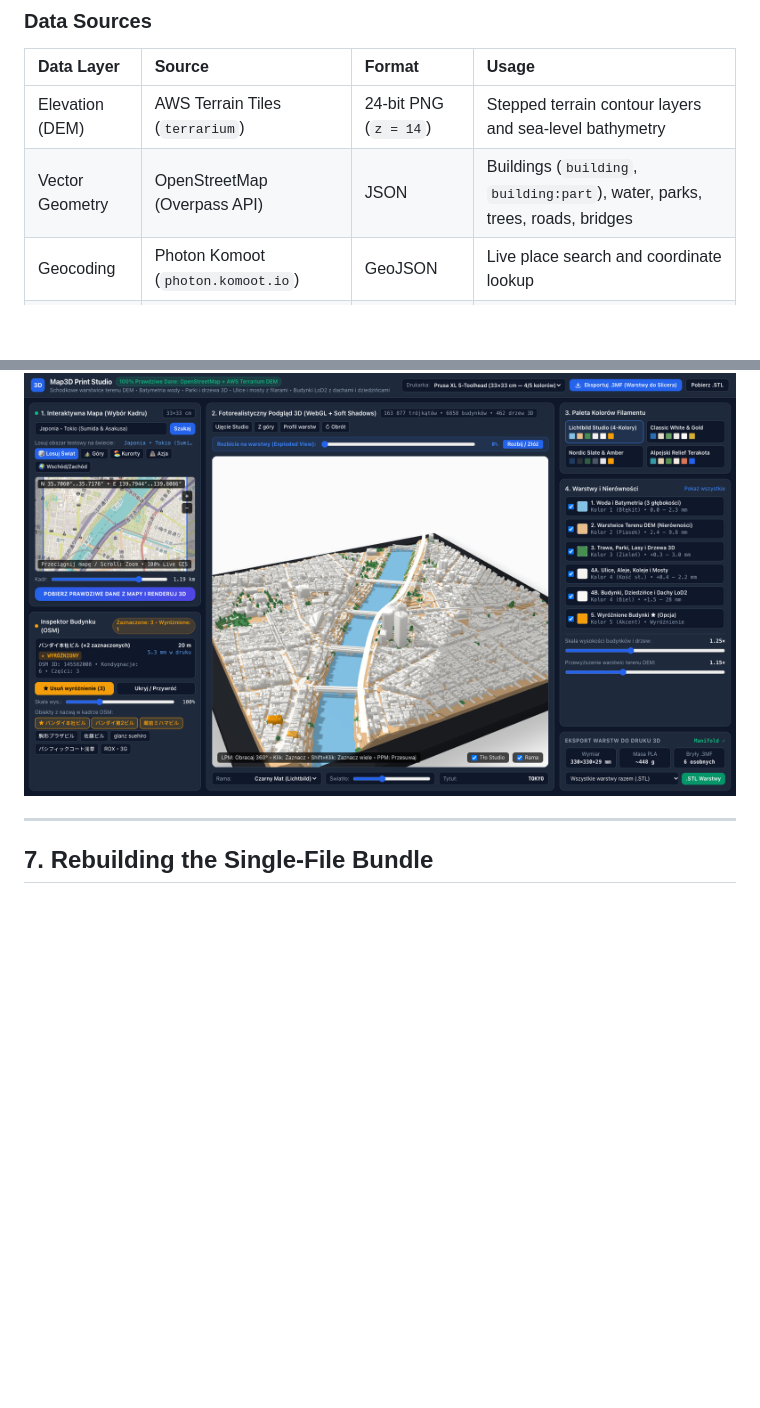
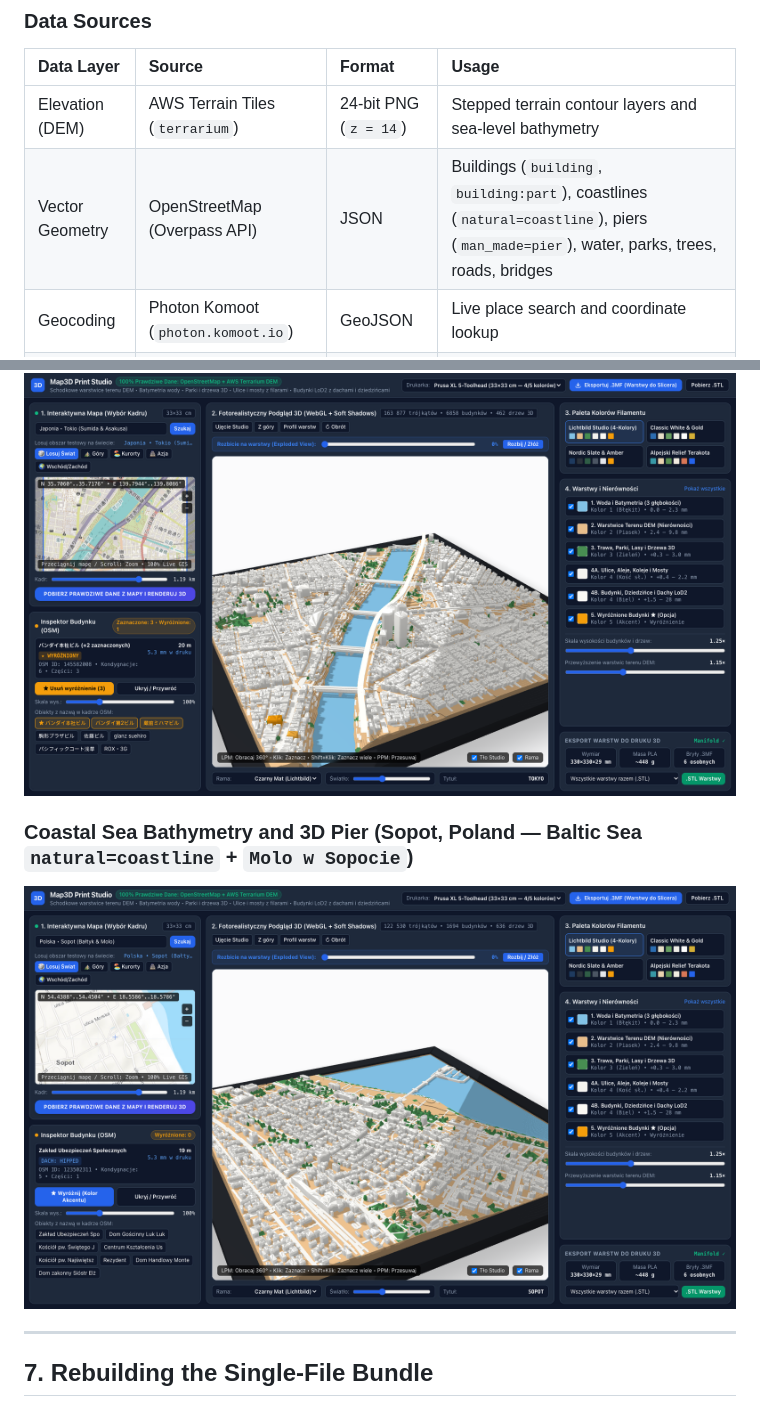
Before and after one commit to pisze-programy/map-to-3dprint, a Markdown page: README.md, 2 parts joined by grey strips. Rendered like a GitHub page; pictures changed too: docs/screenshots/sopot-baltic-pier.png (added); blank space fills up the shorter version.

Commit message:
fix: convert OSM natural=coastline to sea polygons with 3-step bathymetry and 3D piers

```diff
--- a/README.md
+++ b/README.md
@@ -20,7 +20,7 @@ The application operates in two modes:
 | Data Layer | Source | Format | Usage |
 | :--- | :--- | :--- | :--- |
 | Elevation (DEM) | AWS Terrain Tiles (`terrarium`) | 24-bit PNG (`z = 14`) | Stepped terrain contour layers and sea-level bathymetry |
-| Vector Geometry | OpenStreetMap (Overpass API) | JSON | Buildings (`building`, `building:part`), water, parks, trees, roads, bridges |
+| Vector Geometry | OpenStreetMap (Overpass API) | JSON | Buildings (`building`, `building:part`), coastlines (`natural=coastline`), piers (`man_made=pier`), water, parks, trees, roads, bridges |
 | Geocoding | Photon Komoot (`photon.komoot.io`) | GeoJSON | Live place search and coordinate lookup |
 | 2D Slippy Map | OpenStreetMap France (`hot`) / ArcGIS | Raster PNG | Interactive 2D bounding-box selection |
 
@@ -133,6 +133,10 @@ Follow these steps to run the application locally:
 
 ![Tokyo Dense Urban Grid](docs/screenshots/tokyo-dense-urban.png)
 
+### Coastal Sea Bathymetry and 3D Pier (Sopot, Poland — Baltic Sea `natural=coastline` + `Molo w Sopocie`)
+
+![Sopot Baltic Sea and Pier](docs/screenshots/sopot-baltic-pier.png)
+
 ---
 
 ## 7. Rebuilding the Single-File Bundle
```
Also changed, not shown: 5 other files.
